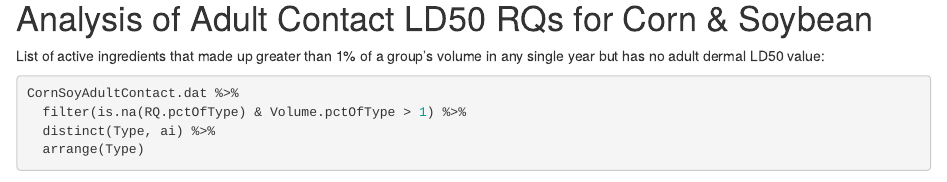
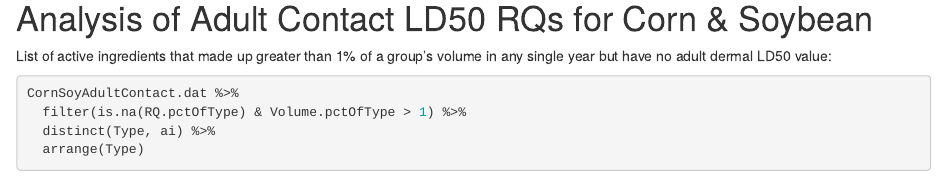
Before and after one commit to wyoweeds/PesticideEcoTox, an R Markdown document (PesticideBeeTox.Rmd): the page in a window 1100 px wide, from 2780 px down. Rendered offline with R 4.5, knitr and Pandoc, with nearby package versions; some code elsewhere in the file could not run offline.

Commit message:
minor editing

````diff
--- a/PesticideBeeTox.Rmd
+++ b/PesticideBeeTox.Rmd
@@ -133,7 +133,7 @@ CornSoyAdultContact.dat <- AgroTrak.CornSoy.dat %>%
 glimpse(CornSoyAdultContact.dat)
 ```
 
-List of active ingredients that made up greater than 1% of a group's volume in any single year but has no adult dermal LD50 value:
+List of active ingredients that made up greater than 1% of a group's volume in any single year but have no adult dermal LD50 value:
 
 ```{r}
 CornSoyAdultContact.dat %>%
````
Also changed, not shown: 1 other file.
